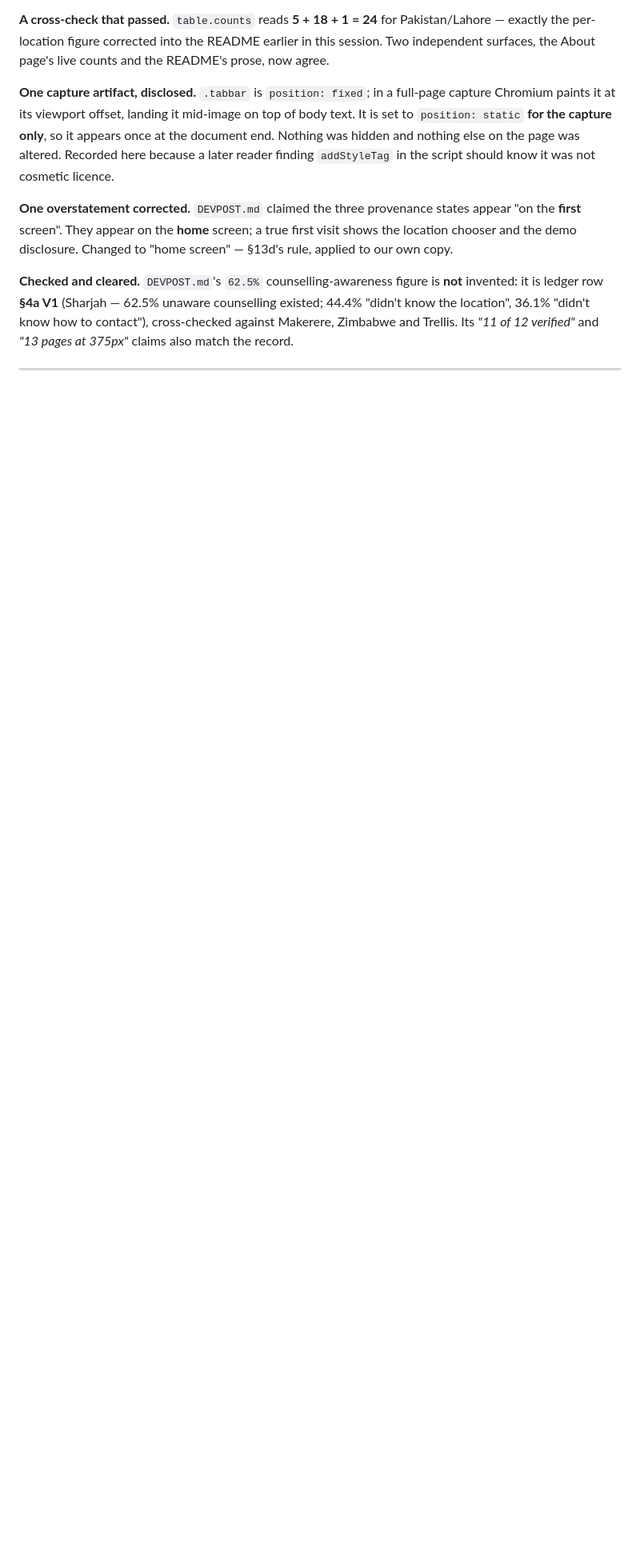
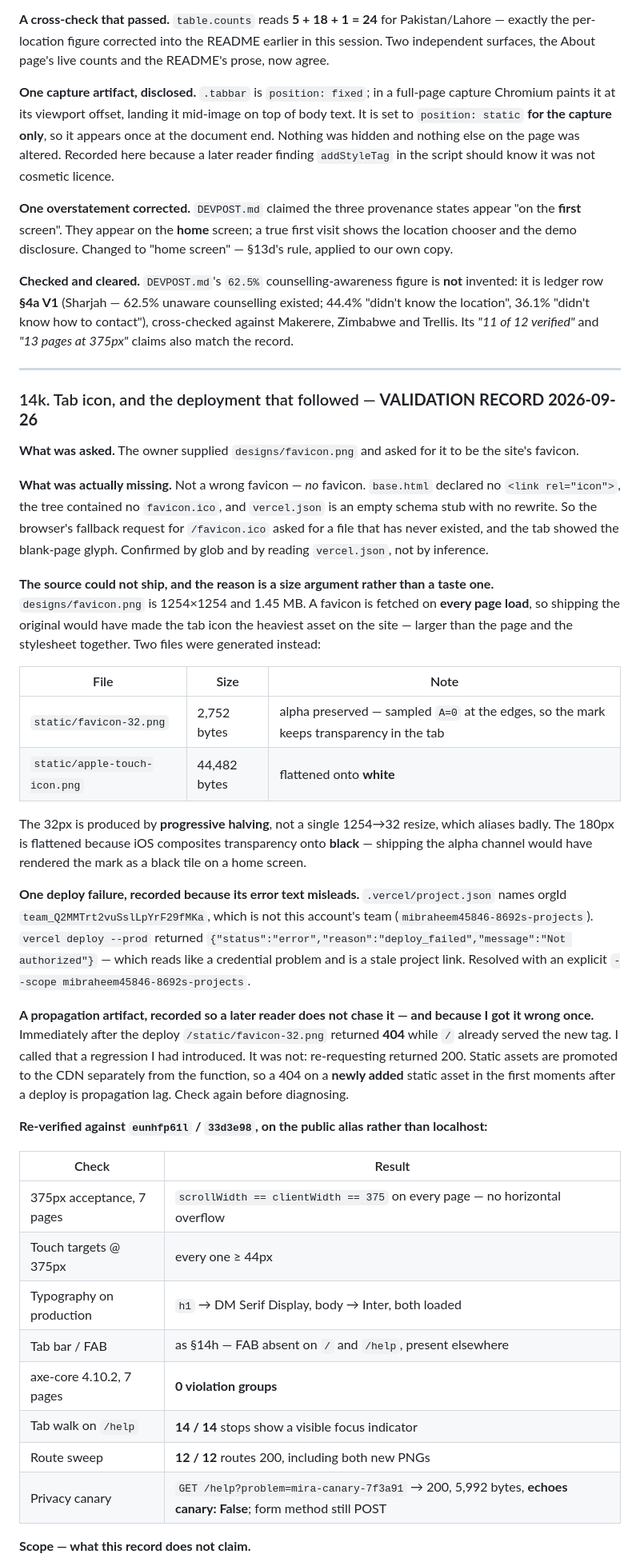
Before and after one commit to akaheem/Mira, a Markdown page: PROJECT_TRACKER.md, the part around one of its changes. Shown at 80% size. Rendered like a GitHub page; blank space fills up the shorter version.

Commit message:
Record the favicon deployment and the verification run against it

```diff
--- a/PROJECT_TRACKER.md
+++ b/PROJECT_TRACKER.md
@@ -1636,3 +1654,57 @@ also match the record.
 
 ---
 
+### 14k. Tab icon, and the deployment that followed — **VALIDATION RECORD 2026-09-26**
+
+**What was asked.** The owner supplied `designs/favicon.png` and asked for it to be the
+site's favicon.
+
+**What was actually missing.** Not a wrong favicon — *no* favicon. `base.html` declared no
+`<link rel="icon">`, the tree contained no `favicon.ico`, and `vercel.json` is an empty
+schema stub with no rewrite. So the browser's fallback request for `/favicon.ico` asked for a
+file that has never existed, and the tab showed the blank-page glyph. Confirmed by glob and
+by reading `vercel.json`, not by inference.
+
+**The source could not ship, and the reason is a size argument rather than a taste one.**
+`designs/favicon.png` is 1254×1254 and 1.45 MB. A favicon is fetched on **every page load**,
+so shipping the original would have made the tab icon the heaviest asset on the site —
+larger than the page and the stylesheet together. Two files were generated instead:
+
+| File | Size | Note |
+|---|---|---|
+| `static/favicon-32.png` | 2,752 bytes | alpha preserved — sampled `A=0` at the edges, so the mark keeps transparency in the tab |
+| `static/apple-touch-icon.png` | 44,482 bytes | flattened onto **white** |
+
+The 32px is produced by **progressive halving**, not a single 1254→32 resize, which aliases
+badly. The 180px is flattened because iOS composites transparency onto **black** — shipping
+the alpha channel would have rendered the mark as a black tile on a home screen.
+
+**One deploy failure, recorded because its error text misleads.** `.vercel/project.json`
+names orgId `team_Q2MMTrt2vuSslLpYrF29fMKa`, which is not this account's team
+(`mibraheem45846-8692s-projects`). `vercel deploy --prod` returned
+`{"status":"error","reason":"deploy_failed","message":"Not authorized"}` — which reads like a
+credential problem and is a stale project link. Resolved with an explicit
+`--scope mibraheem45846-8692s-projects`.
+
+**A propagation artifact, recorded so a later reader does not chase it — and because I got it
+wrong once.** Immediately after the deploy `/static/favicon-32.png` returned **404** while
+`/` already served the new tag. I called that a regression I had introduced. It was not:
+re-requesting returned 200. Static assets are promoted to the CDN separately from the
+function, so a 404 on a **newly added** static asset in the first moments after a deploy is
+propagation lag. Check again before diagnosing.
+
+**Re-verified against `eunhfp61l` / `33d3e98`, on the public alias rather than localhost:**
+
+| Check | Result |
+|---|---|
+| 375px acceptance, 7 pages | `scrollWidth == clientWidth == 375` on every page — no horizontal overflow |
+| Touch targets @ 375px | every one ≥ 44px |
+| Typography on production | `h1` → DM Serif Display, body → Inter, both loaded |
+| Tab bar / FAB | as §14h — FAB absent on `/` and `/help`, present elsewhere |
+| axe-core 4.10.2, 7 pages | **0 violation groups** |
+| Tab walk on `/help` | **14 / 14** stops show a visible focus indicator |
+| Route sweep | **12 / 12** routes 200, including both new PNGs |
+| Privacy canary | `GET /help?problem=mira-canary-7f3a91` → 200, 5,992 bytes, **echoes canary: False**; form method still POST |
+
+**Scope — what this record does not claim.**
+
```
Also changed, not shown: other parts of PROJECT_TRACKER.md (+38 -5 lines).
